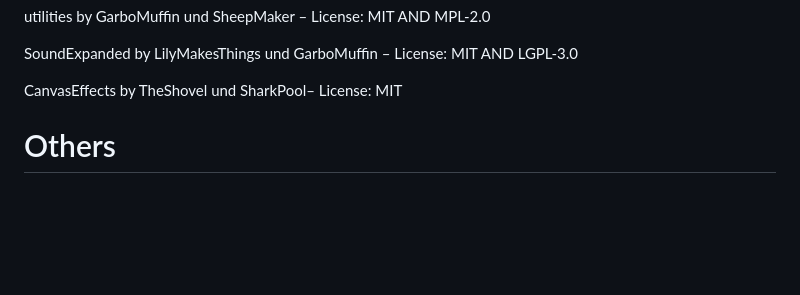
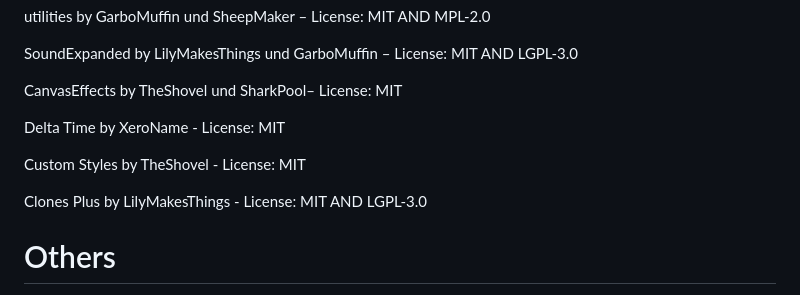
Before and after one commit to Taiyano/blutzuckersim, a Markdown page: LEGAL.md, the part around the change. GitHub-like rendering; blank space fills up the shorter version.

Commit message:
Update LEGAL.md with new licenses
Added new licenses for Delta Time, Custom Styles, and Clones Plus.

```diff
--- a/LEGAL.md
+++ b/LEGAL.md
@@ -73,6 +73,12 @@ SoundExpanded by LilyMakesThings und GarboMuffin – License: MIT AND LGPL-3.0
 
 CanvasEffects by TheShovel und SharkPool– License: MIT
 
+Delta Time by XeroName - License: MIT
+
+Custom Styles by TheShovel - License: MIT
+
+Clones Plus by LilyMakesThings - License: MIT AND LGPL-3.0
+
 
 
 # Others
```
